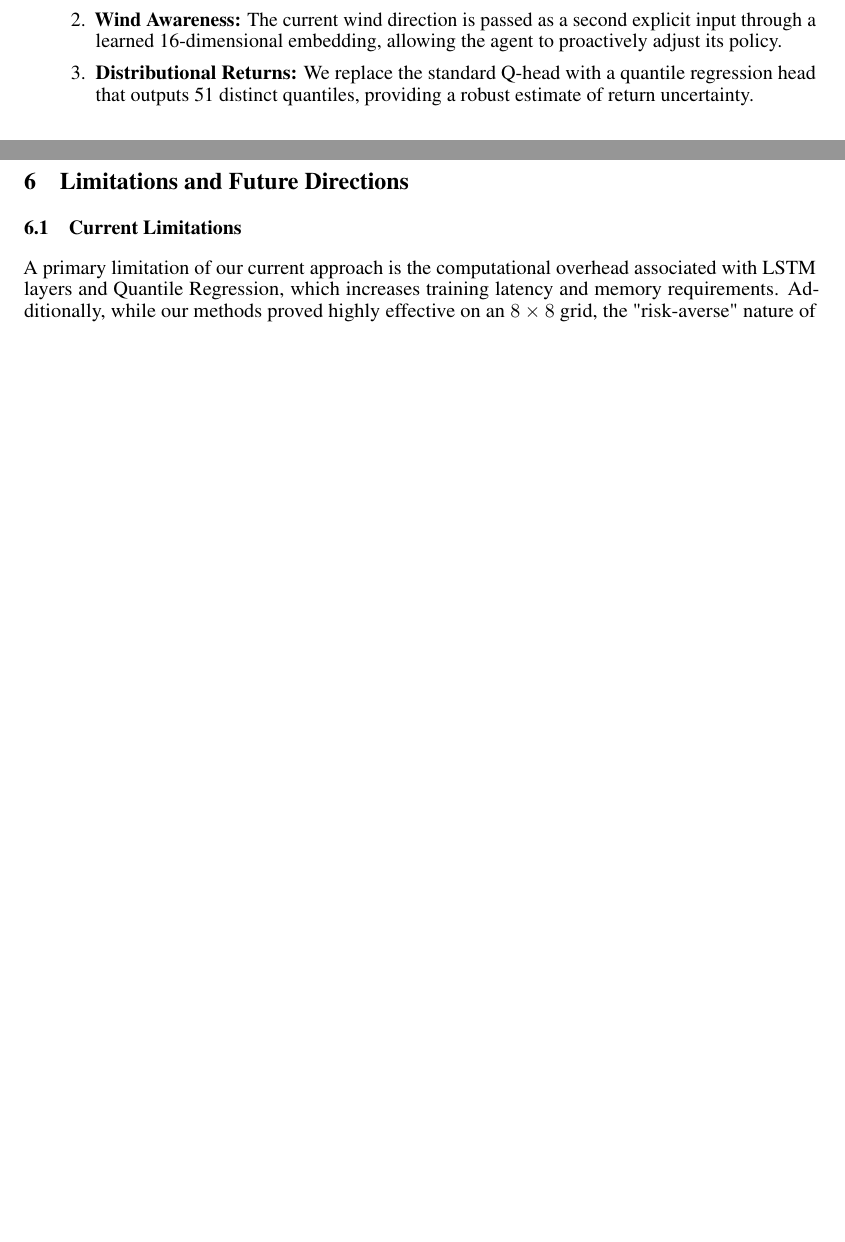
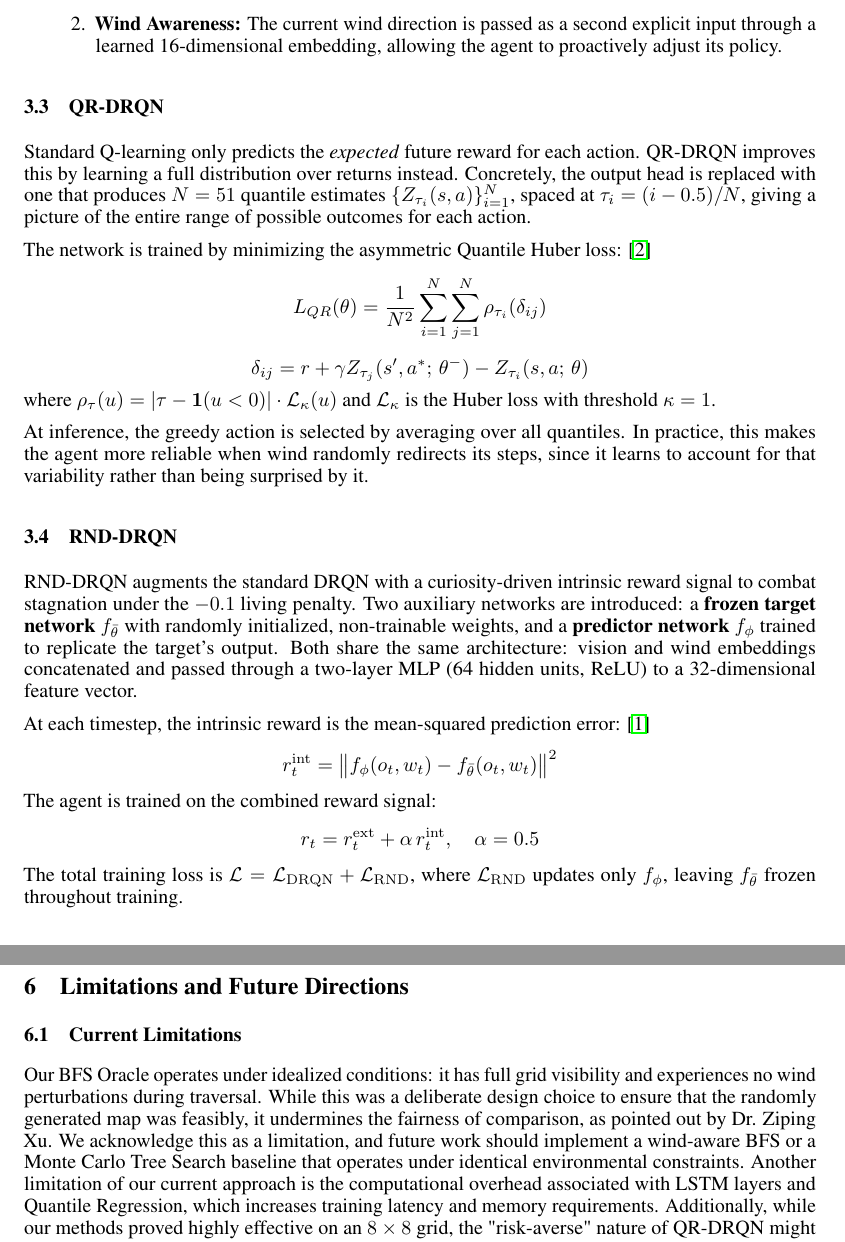
Before and after one commit to soph-shen/FrozenLake-RL, a LaTeX paper (paper/Final-Paper.tex): two parts of pages 3 and 5 of 8 before the commit and two parts of pages 3 and 6 of 9 after it, joined at a grey line, cut so that both start at the same text, the shorter picture padded with empty space. Compiled offline with pdfLaTeX.

Commit message:
methods, limitations, setup, acknolwedgement added

```diff
--- a/paper/Final-Paper.tex
+++ b/paper/Final-Paper.tex
@@ -108,5 +108,47 @@ Building upon the DQN, we implement three major enhancements:
 \begin{enumerate}
     \item \textbf{Recurrency:} We integrate an LSTM layer after the embedding stage to handle the POMDP nature of the vision window.
     \item \textbf{Wind Awareness:} The current wind direction is passed as a second explicit input through a learned 16-dimensional embedding, allowing the agent to proactively adjust its policy.
-    \item \textbf{Distributional Returns:} We replace the standard Q-head with a quantile regression head that outputs 51 distinct quantiles, providing a robust estimate of return uncertainty.
 \end{enumerate}
+
+\subsection{QR-DRQN}
+Standard Q-learning only predicts the \textit{expected} future reward for each
+action. QR-DRQN improves this by learning a full distribution
+over returns instead. Concretely, the output head is replaced with one that
+produces $N = 51$ quantile estimates $\{Z_{\tau_i}(s, a)\}_{i=1}^{N}$,
+spaced at $\tau_i = (i - 0.5) / N$, giving a picture of the entire range of
+possible outcomes for each action.
+
+The network is trained by minimizing the asymmetric Quantile Huber loss: \cite{dabney2018}
+\[
+  L_{QR}(\theta) = \frac{1}{N^2} \sum_{i=1}^{N}\sum_{j=1}^{N}
+    \rho_{\tau_i}\!\left(\delta_{ij}\right)
+\]
+\[
+  \delta_{ij} = r + \gamma Z_{\tau_j}(s', a^{*};\,\theta^{-}) - Z_{\tau_i}(s, a;\,\theta)
+\]
+where $\rho_\tau(u) = \left|\tau - \mathbf{1}(u < 0)\right| \cdot \mathcal{L}_\kappa(u)$
+and $\mathcal{L}_\kappa$ is the Huber loss with threshold $\kappa=1$.
+
+At inference, the greedy action is selected by averaging over all quantiles. In practice, this makes the agent more reliable when wind randomly redirects
+its steps, since it learns to account for that variability rather than being
+surprised by it.
+
+\subsection{RND-DRQN}
+RND-DRQN augments the standard DRQN with a curiosity-driven intrinsic reward
+signal to combat stagnation under the $-0.1$ living penalty. Two auxiliary
+networks are introduced: a \textbf{frozen target network} $f_{\bar{\theta}}$
+with randomly initialized, non-trainable weights, and a \textbf{predictor
+network} $f_{\phi}$ trained to replicate the target's output. Both share the
+same architecture: vision and wind embeddings concatenated and passed through
+a two-layer MLP (64 hidden units, ReLU) to a 32-dimensional feature vector.
+
+At each timestep, the intrinsic reward is the mean-squared prediction error: \cite{burda2018}
+\[
+  r^{\mathrm{int}}_t = \bigl\| f_{\phi}(o_t, w_t) - f_{\bar{\theta}}(o_t, w_t) \bigr\|^2
+\]
+The agent is trained on the combined reward signal:
+\[
+  r_t = r^{\mathrm{ext}}_t + \alpha\, r^{\mathrm{int}}_t, \quad \alpha = 0.5
+\]
+The total training loss is $\mathcal{L} = \mathcal{L}_{\mathrm{DRQN}} + \mathcal{L}_{\mathrm{RND}}$,
+where $\mathcal{L}_{\mathrm{RND}}$ updates only $f_{\phi}$, leaving $f_{\bar\theta}$ frozen throughout training.
@@ -198,7 +249,7 @@ The convergence of both advanced hybrid models at a $97.0\%$ success rate implie
 \section{Limitations and Future Directions}
 
 \subsection{Current Limitations}
-A primary limitation of our current approach is the computational overhead associated with LSTM layers and Quantile Regression, which increases training latency and memory requirements. Additionally, while our methods proved highly effective on an $8\times8$ grid, the "risk-averse" nature of QR-DRQN might encounter challenges on much larger maps where the exploration-exploitation trade-off becomes more extreme.
+Our BFS Oracle operates under idealized conditions: it has full grid visibility and experiences no wind perturbations during traversal. While this was a deliberate design choice to ensure that the randomly generated map was feasibly, it undermines the fairness of comparison, as pointed out by Dr. Ziping Xu. We acknowledge this as a limitation, and future work should implement a wind-aware BFS or a Monte Carlo Tree Search baseline that operates under identical environmental constraints. Another limitation of our current approach is the computational overhead associated with LSTM layers and Quantile Regression, which increases training latency and memory requirements. Additionally, while our methods proved highly effective on an $8\times8$ grid, the "risk-averse" nature of QR-DRQN might encounter challenges on much larger maps where the exploration-exploitation trade-off becomes more extreme.
 
 \subsection{Future Directions}
 Future research should focus on scaling these architectures to \textbf{larger and more complex maps}, such as $16\times16$ or $32\times32$ grids, with a significantly higher density of obstacles and holes. To manage the increased sparsity of rewards in these environments, we propose applying \textbf{new reward setting techniques}, such as \textit{Curriculum Learning} or \textit{Hindsight Experience Replay} (HER). By incrementally increasing map complexity or allowing agents to learn from failed episodes, these techniques could bridge the gap to human-level performance on large-scale grids. Furthermore, investigating a "triple hybrid" model (QR-RND-DRQN) remains a promising path to determine if combining explicit risk-awareness with robust curiosity can finally resolve the remaining $3\%$ failure gap.
```
Also changed, not shown: paper/Final-Paper.tex (20 more changed lines).
